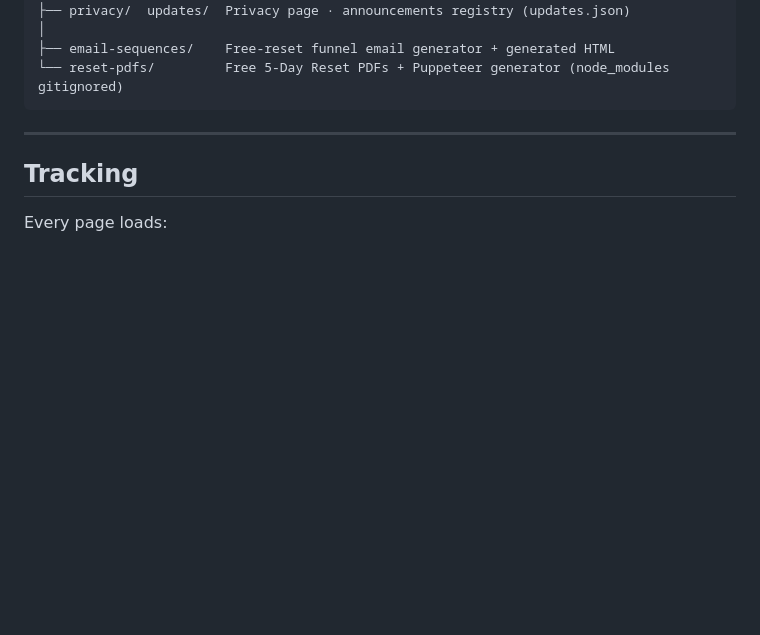
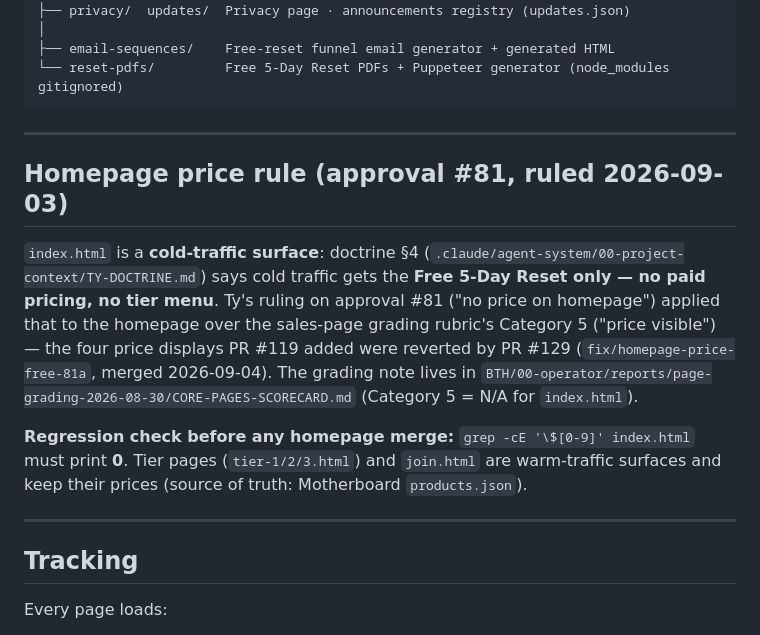
Before and after one commit to builttohoop/BTH-website, a Markdown page: README.md, the part around the change. Drawn GitHub-style; blank space fills up the shorter version.

Commit message:
docs(README): homepage price rule — approval #81 scorecard note (doctrine §4 over rubric Category 5)
Records the 2026-09-03 ruling on approval #81 ("no price on homepage") in the website repo:
index.html is a cold-traffic surface, so TY-DOCTRINE §4 (Free 5-Day Reset only, no paid pricing)
outranks the sales-page rubric's Category 5 for it. PR #129 reverted the PR #119 price displays;
grep -cE '$[0-9]' index.html on origin/main 2d6b380 = 0. The grading note itself lives in
BTH/00-operator/reports/page-grading-2026-08-30/CORE-PAGES-SCORECARD.md (outside this repo).

BTH-GOAL-0042 builder lane, 2026-09-17. No page content changed.

Co-Authored-By: Claude Fable 5.1 <noreply@anthropic.com>

````diff
--- a/README.md
+++ b/README.md
@@ -44,6 +44,21 @@ Static HTML/CSS/JS. No build pipeline. Edit files, push to `main`, site updates
 ├── email-sequences/    Free-reset funnel email generator + generated HTML
 └── reset-pdfs/         Free 5-Day Reset PDFs + Puppeteer generator (node_modules gitignored)
 ```
+
+---
+
+## Homepage price rule (approval #81, ruled 2026-09-03)
+
+`index.html` is a **cold-traffic surface**: doctrine §4 (`.claude/agent-system/00-project-context/TY-DOCTRINE.md`)
+says cold traffic gets the **Free 5-Day Reset only — no paid pricing, no tier menu**. Ty's ruling on
+approval #81 ("no price on homepage") applied that to the homepage over the sales-page grading rubric's
+Category 5 ("price visible") — the four price displays PR #119 added were reverted by PR #129
+(`fix/homepage-price-free-81a`, merged 2026-09-04). The grading note lives in
+`BTH/00-operator/reports/page-grading-2026-08-30/CORE-PAGES-SCORECARD.md` (Category 5 = N/A for `index.html`).
+
+**Regression check before any homepage merge:** `grep -cE '\$[0-9]' index.html` must print **0**.
+Tier pages (`tier-1/2/3.html`) and `join.html` are warm-traffic surfaces and keep their prices
+(source of truth: Motherboard `products.json`).
 
 ---
 
````
